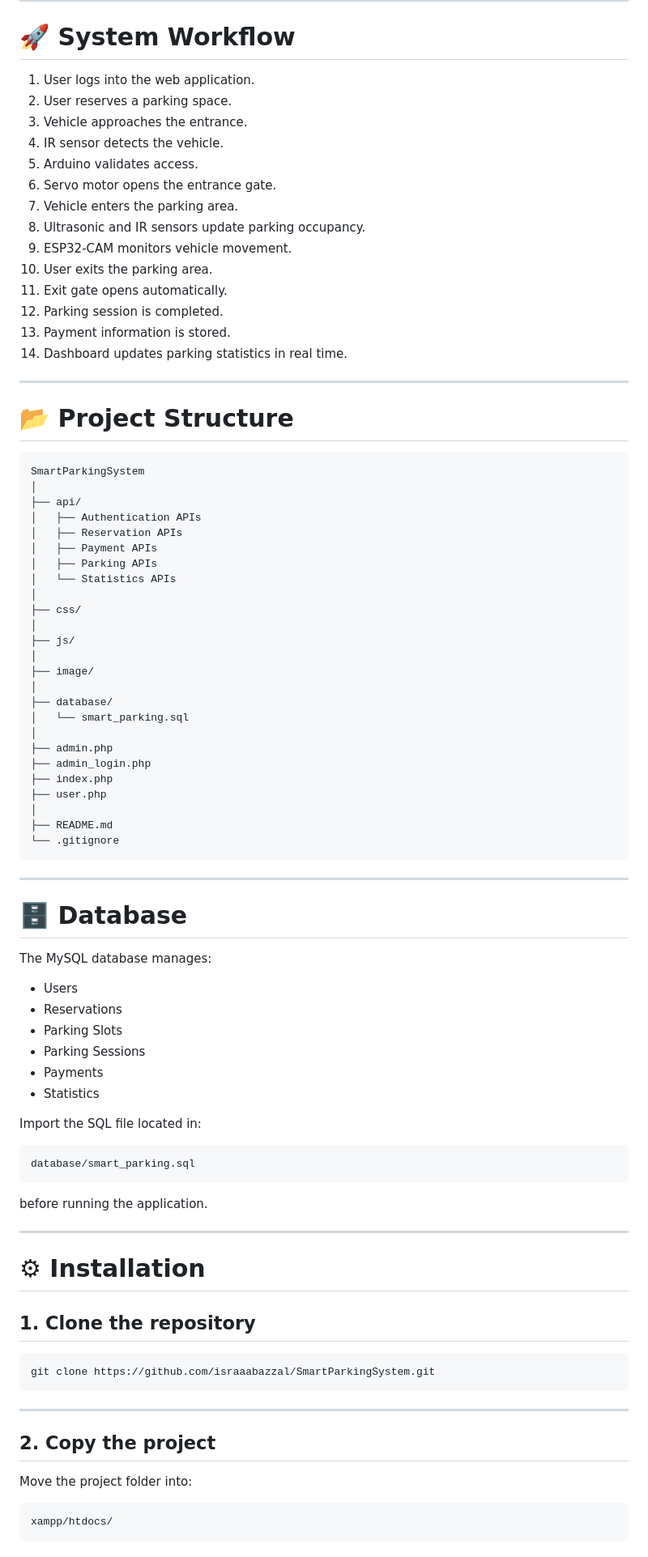
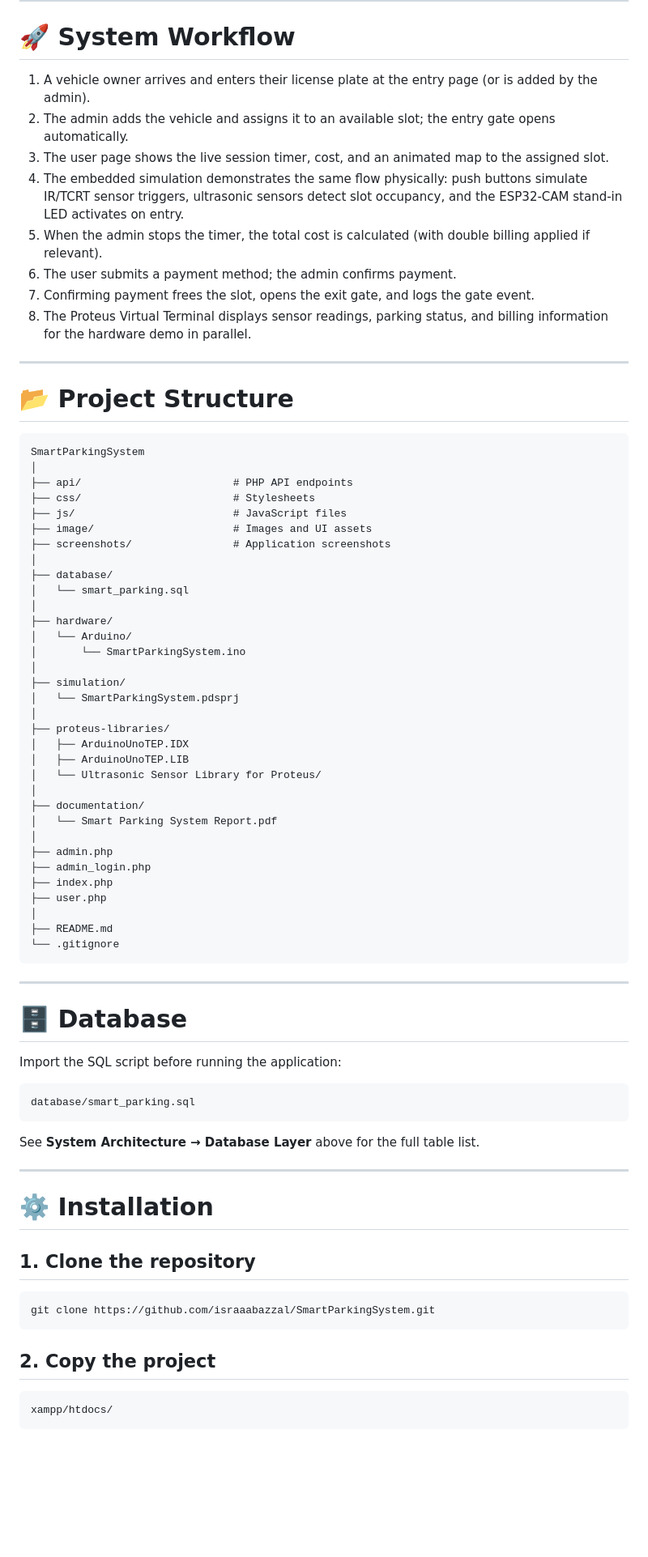
Before and after one commit to israaabazzal/SmartParkingSystem, a Markdown page: README.md, the part around one of its changes. Shown at 81% size. Drawn GitHub-style; blank space fills up the shorter version.

````diff
--- a/README.md
+++ b/README.md
@@ -173,43 +156,45 @@ Features include:
 
 # 🚀 System Workflow
 
-1. User logs into the web application.
-2. User reserves a parking space.
-3. Vehicle approaches the entrance.
-4. IR sensor detects the vehicle.
-5. Arduino validates access.
-6. Servo motor opens the entrance gate.
-7. Vehicle enters the parking area.
-8. Ultrasonic and IR sensors update parking occupancy.
-9. ESP32-CAM monitors vehicle movement.
-10. User exits the parking area.
-11. Exit gate opens automatically.
-12. Parking session is completed.
-13. Payment information is stored.
-14. Dashboard updates parking statistics in real time.
+1. A vehicle owner arrives and enters their license plate at the entry page (or is added by the admin).
+2. The admin adds the vehicle and assigns it to an available slot; the entry gate opens automatically.
+3. The user page shows the live session timer, cost, and an animated map to the assigned slot.
+4. The embedded simulation demonstrates the same flow physically: push buttons simulate IR/TCRT sensor triggers, ultrasonic sensors detect slot occupancy, and the ESP32-CAM stand-in LED activates on entry.
+5. When the admin stops the timer, the total cost is calculated (with double billing applied if relevant).
+6. The user submits a payment method; the admin confirms payment.
+7. Confirming payment frees the slot, opens the exit gate, and logs the gate event.
+8. The Proteus Virtual Terminal displays sensor readings, parking status, and billing information for the hardware demo in parallel.
 
 ---
 
 # 📂 Project Structure
 
-```
+```text
 SmartParkingSystem
 │
-├── api/
-│   ├── Authentication APIs
-│   ├── Reservation APIs
-│   ├── Payment APIs
-│   ├── Parking APIs
-│   └── Statistics APIs
-│
-├── css/
-│
-├── js/
-│
-├── image/
+├── api/                        # PHP API endpoints
+├── css/                        # Stylesheets
+├── js/                         # JavaScript files
+├── image/                      # Images and UI assets
+├── screenshots/                # Application screenshots
 │
 ├── database/
 │   └── smart_parking.sql
+│
+├── hardware/
+│   └── Arduino/
+│       └── SmartParkingSystem.ino
+│
+├── simulation/
+│   └── SmartParkingSystem.pdsprj
+│
+├── proteus-libraries/
+│   ├── ArduinoUnoTEP.IDX
+│   ├── ArduinoUnoTEP.LIB
+│   └── Ultrasonic Sensor Library for Proteus/
+│
+├── documentation/
+│   └── Smart Parking System Report.pdf
 │
 ├── admin.php
 ├── admin_login.php
@@ -224,26 +209,17 @@ SmartParkingSystem
 
 # 🗄 Database
 
-The MySQL database manages:
+Import the SQL script before running the application:
 
-- Users
-- Reservations
-- Parking Slots
-- Parking Sessions
-- Payments
-- Statistics
-
-Import the SQL file located in:
-
-```
+```text
 database/smart_parking.sql
 ```
 
-before running the application.
+See **System Architecture → Database Layer** above for the full table list.
 
 ---
 
-# ⚙ Installation
+# ⚙️ Installation
 
 ## 1. Clone the repository
 
@@ -251,13 +227,9 @@ before running the application.
 git clone https://github.com/israaabazzal/SmartParkingSystem.git
 ```
 
----
-
 ## 2. Copy the project
 
-Move the project folder into:
-
-```
+```text
 xampp/htdocs/
 ```
 
````
Also changed, not shown: other parts of README.md (+170 -195 lines).
